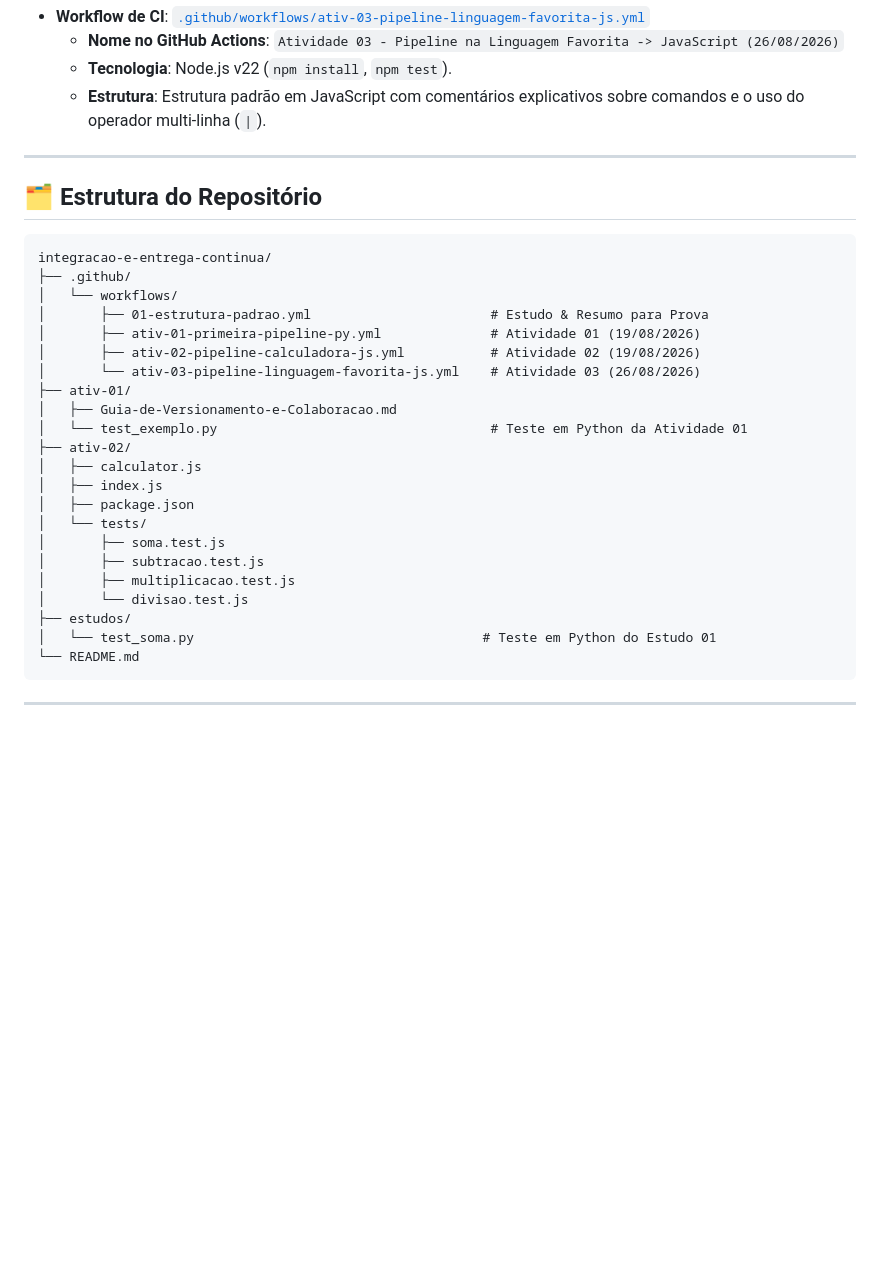
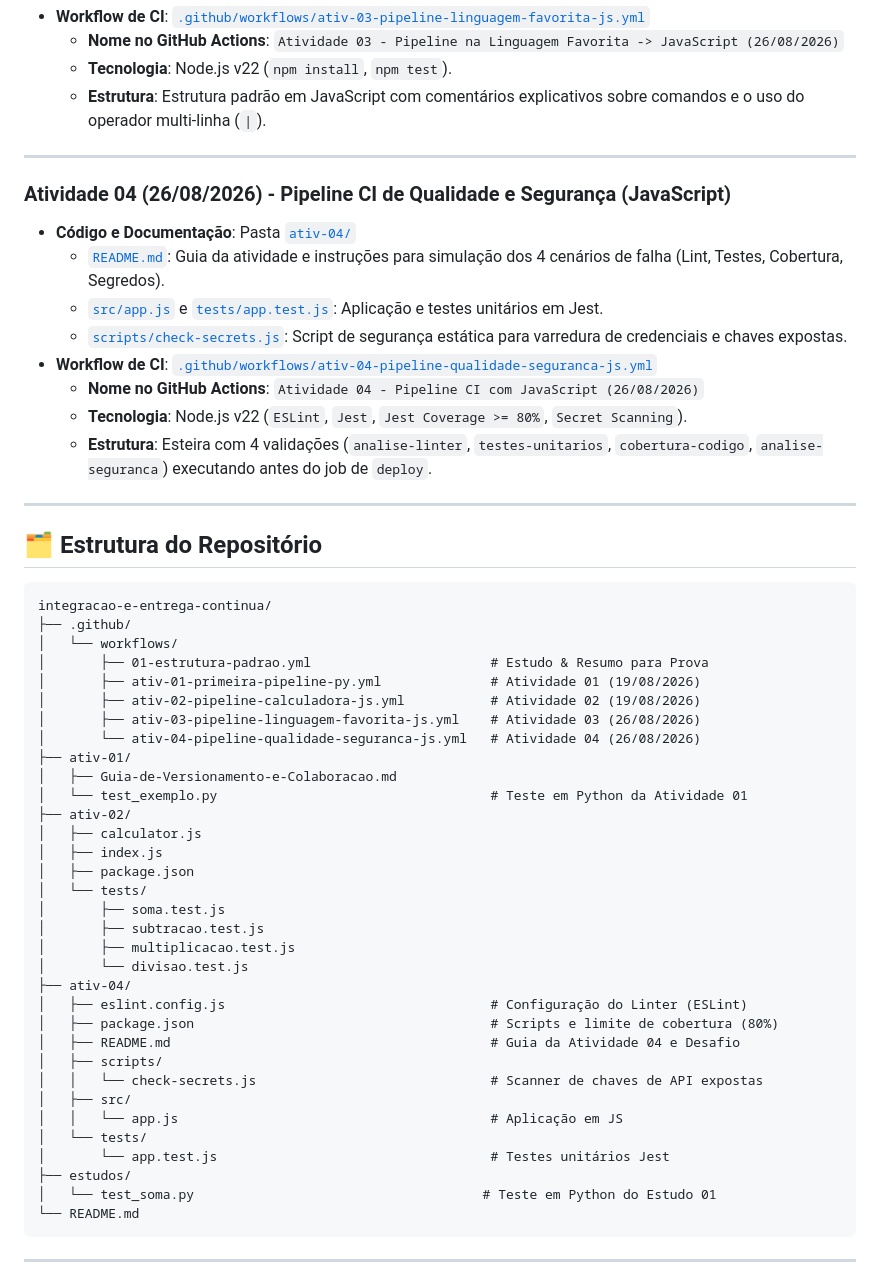
Before and after one commit to emillybudri/integracao-e-entrega-continua, a Markdown page: README.md, the part around the change. GitHub-like rendering; blank space fills up the shorter version.

Commit message:
docs(ativ-04): adiciona documentacao da atividade 04 e atualiza o README principal

````diff
--- a/README.md
+++ b/README.md
@@ -53,6 +53,18 @@ Este repositório reúne os estudos, atividades práticas e pipelines de automa
 
 ---
 
+### Atividade 04 (26/08/2026) - Pipeline CI de Qualidade e Segurança (JavaScript)
+- **Código e Documentação**: Pasta [`ativ-04/`](ativ-04/)
+  - [`README.md`](ativ-04/README.md): Guia da atividade e instruções para simulação dos 4 cenários de falha (Lint, Testes, Cobertura, Segredos).
+  - [`src/app.js`](ativ-04/src/app.js) e [`tests/app.test.js`](ativ-04/tests/app.test.js): Aplicação e testes unitários em Jest.
+  - [`scripts/check-secrets.js`](ativ-04/scripts/check-secrets.js): Script de segurança estática para varredura de credenciais e chaves expostas.
+- **Workflow de CI**: [`.github/workflows/ativ-04-pipeline-qualidade-seguranca-js.yml`](.github/workflows/ativ-04-pipeline-qualidade-seguranca-js.yml)
+  - **Nome no GitHub Actions**: `Atividade 04 - Pipeline CI com JavaScript (26/08/2026)`
+  - **Tecnologia**: Node.js v22 (`ESLint`, `Jest`, `Jest Coverage >= 80%`, `Secret Scanning`).
+  - **Estrutura**: Esteira com 4 validações (`analise-linter`, `testes-unitarios`, `cobertura-codigo`, `analise-seguranca`) executando antes do job de `deploy`.
+
+---
+
 ## 🗂️ Estrutura do Repositório
 
 ```text
@@ -62,7 +74,8 @@ integracao-e-entrega-continua/
 │       ├── 01-estrutura-padrao.yml                       # Estudo & Resumo para Prova
 │       ├── ativ-01-primeira-pipeline-py.yml              # Atividade 01 (19/08/2026)
 │       ├── ativ-02-pipeline-calculadora-js.yml           # Atividade 02 (19/08/2026)
-│       └── ativ-03-pipeline-linguagem-favorita-js.yml    # Atividade 03 (26/08/2026)
+│       ├── ativ-03-pipeline-linguagem-favorita-js.yml    # Atividade 03 (26/08/2026)
+│       └── ativ-04-pipeline-qualidade-seguranca-js.yml   # Atividade 04 (26/08/2026)
 ├── ativ-01/
 │   ├── Guia-de-Versionamento-e-Colaboracao.md
 │   └── test_exemplo.py                                   # Teste em Python da Atividade 01
@@ -75,6 +88,16 @@ integracao-e-entrega-continua/
 │       ├── subtracao.test.js
 │       ├── multiplicacao.test.js
 │       └── divisao.test.js
+├── ativ-04/
+│   ├── eslint.config.js                                  # Configuração do Linter (ESLint)
+│   ├── package.json                                      # Scripts e limite de cobertura (80%)
+│   ├── README.md                                         # Guia da Atividade 04 e Desafio
+│   ├── scripts/
+│   │   └── check-secrets.js                              # Scanner de chaves de API expostas
+│   ├── src/
+│   │   └── app.js                                        # Aplicação em JS
+│   └── tests/
+│       └── app.test.js                                   # Testes unitários Jest
 ├── estudos/
 │   └── test_soma.py                                     # Teste em Python do Estudo 01
 └── README.md
````
Also changed, not shown: ativ-04/README.md (added, +61 -0 lines).
